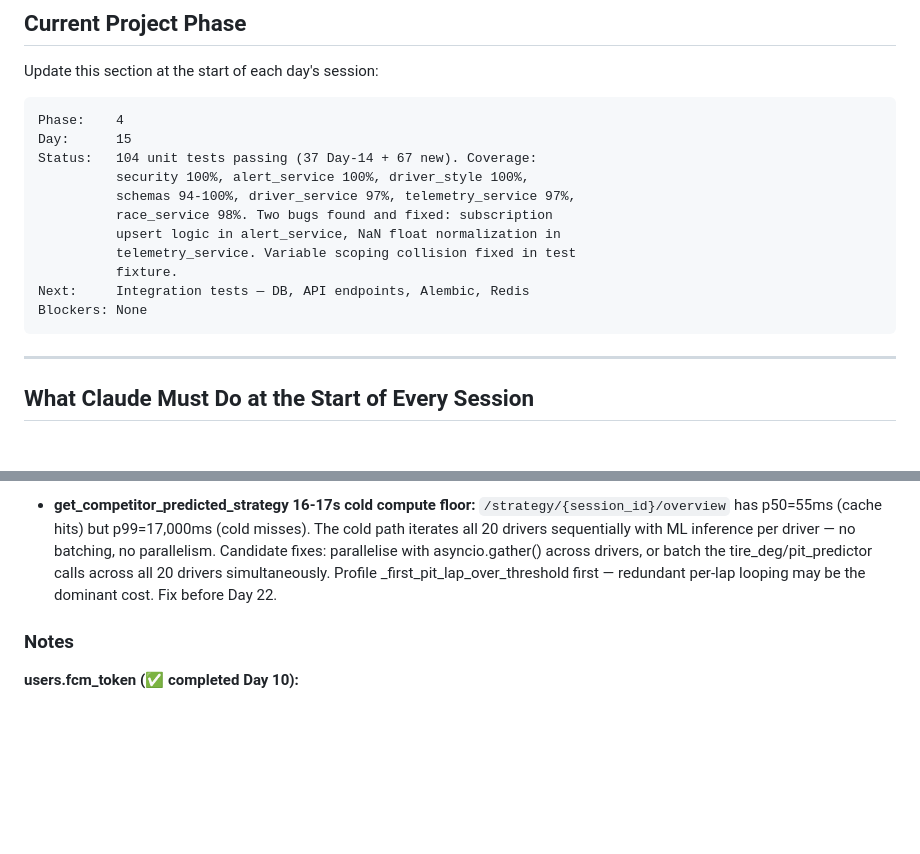
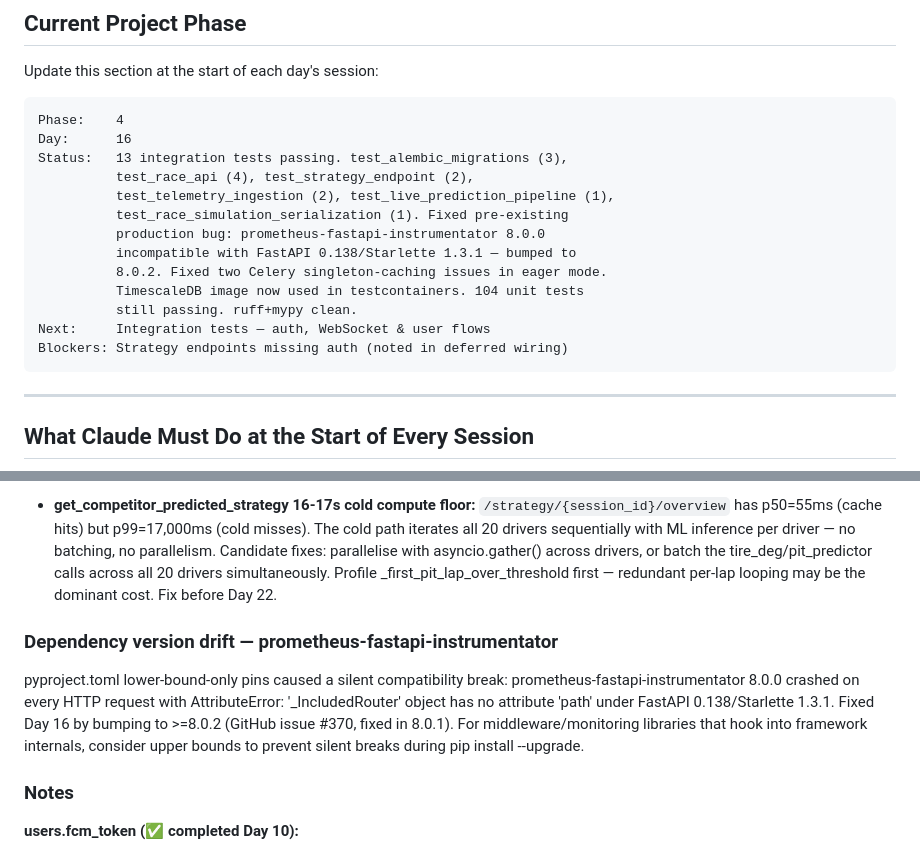
Before and after one commit to ArhaanAli04/f1-strategy-engine, a Markdown page: CLAUDE.md, 2 parts joined by grey strips. Drawn GitHub-style; blank space fills up the shorter version.

Commit message:
update: phase tracker after Day 16

````diff
--- a/CLAUDE.md
+++ b/CLAUDE.md
@@ -299,16 +299,18 @@ Update this section at the start of each day's session:
 
 ```
 Phase:    4
-Day:      15
-Status:   104 unit tests passing (37 Day-14 + 67 new). Coverage:
-          security 100%, alert_service 100%, driver_style 100%,
-          schemas 94-100%, driver_service 97%, telemetry_service 97%,
-          race_service 98%. Two bugs found and fixed: subscription
-          upsert logic in alert_service, NaN float normalization in
-          telemetry_service. Variable scoping collision fixed in test
-          fixture.
-Next:     Integration tests — DB, API endpoints, Alembic, Redis
-Blockers: None
+Day:      16
+Status:   13 integration tests passing. test_alembic_migrations (3),
+          test_race_api (4), test_strategy_endpoint (2),
+          test_telemetry_ingestion (2), test_live_prediction_pipeline (1),
+          test_race_simulation_serialization (1). Fixed pre-existing
+          production bug: prometheus-fastapi-instrumentator 8.0.0
+          incompatible with FastAPI 0.138/Starlette 1.3.1 — bumped to
+          8.0.2. Fixed two Celery singleton-caching issues in eager mode.
+          TimescaleDB image now used in testcontainers. 104 unit tests
+          still passing. ruff+mypy clean.
+Next:     Integration tests — auth, WebSocket & user flows
+Blockers: Strategy endpoints missing auth (noted in deferred wiring)
 ```
 
 ---
@@ -605,6 +607,16 @@ Kubernetes deployment.
   simultaneously. Profile _first_pit_lap_over_threshold first —
   redundant per-lap looping may be the dominant cost. Fix before Day 22.
 
+### Dependency version drift — prometheus-fastapi-instrumentator
+
+pyproject.toml lower-bound-only pins caused a silent compatibility
+break: prometheus-fastapi-instrumentator 8.0.0 crashed on every HTTP
+request with AttributeError: '_IncludedRouter' object has no attribute
+'path' under FastAPI 0.138/Starlette 1.3.1. Fixed Day 16 by bumping
+to >=8.0.2 (GitHub issue #370, fixed in 8.0.1). For middleware/monitoring
+libraries that hook into framework internals, consider upper bounds to
+prevent silent breaks during pip install --upgrade.
+
 ### Notes
 
 **users.fcm_token (✅ completed Day 10):**
````
